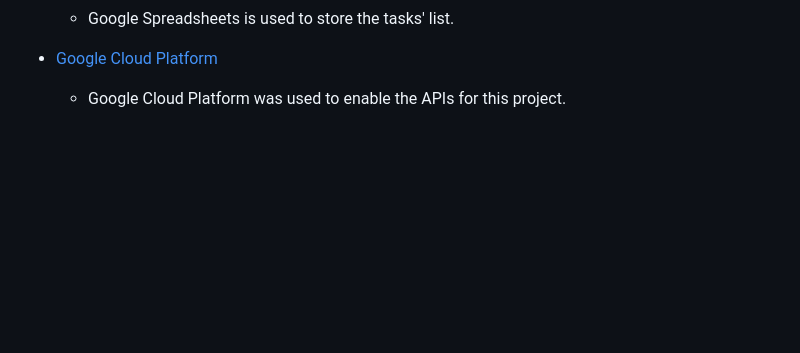
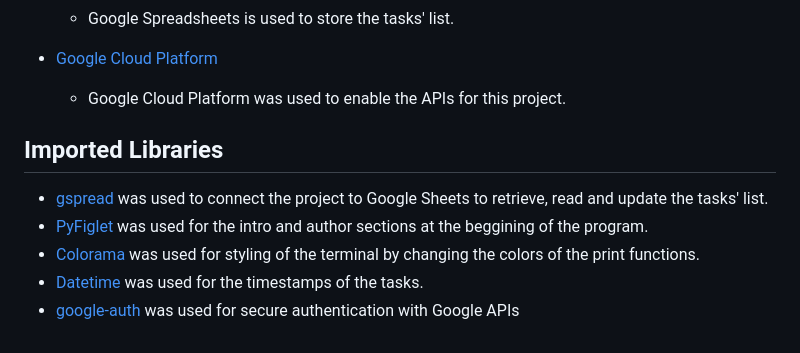
Before and after one commit to devnickocodes/to-do-list-project, a Markdown page: README.md, the part around the change. Drawn GitHub-style; blank space fills up the shorter version.

Commit message:
add the imported libraries section to the README file

```diff
--- a/README.md
+++ b/README.md
@@ -163,3 +163,11 @@ Find the technologies used for this project below:
 - [Google Cloud Platform](https://console.cloud.google.com/)
 
     - Google Cloud Platform was used to enable the APIs for this project.
+
+## Imported Libraries
+
+- [gspread](https://docs.gspread.org/en/v5.7.0/) was used to connect the project to Google Sheets to retrieve, read and update the tasks' list.
+- [PyFiglet](https://pypi.org/project/pyfiglet/) was used for the intro and author sections at the beggining of the program.
+- [Colorama](https://pypi.org/project/colorama/) was used for styling of the terminal by changing the colors of the print functions.
+- [Datetime](https://docs.python.org/3/library/datetime.html) was used for the timestamps of the tasks.
+- [google-auth](https://google-auth.readthedocs.io/en/master/#google-auth) was used for secure authentication with Google APIs
```
